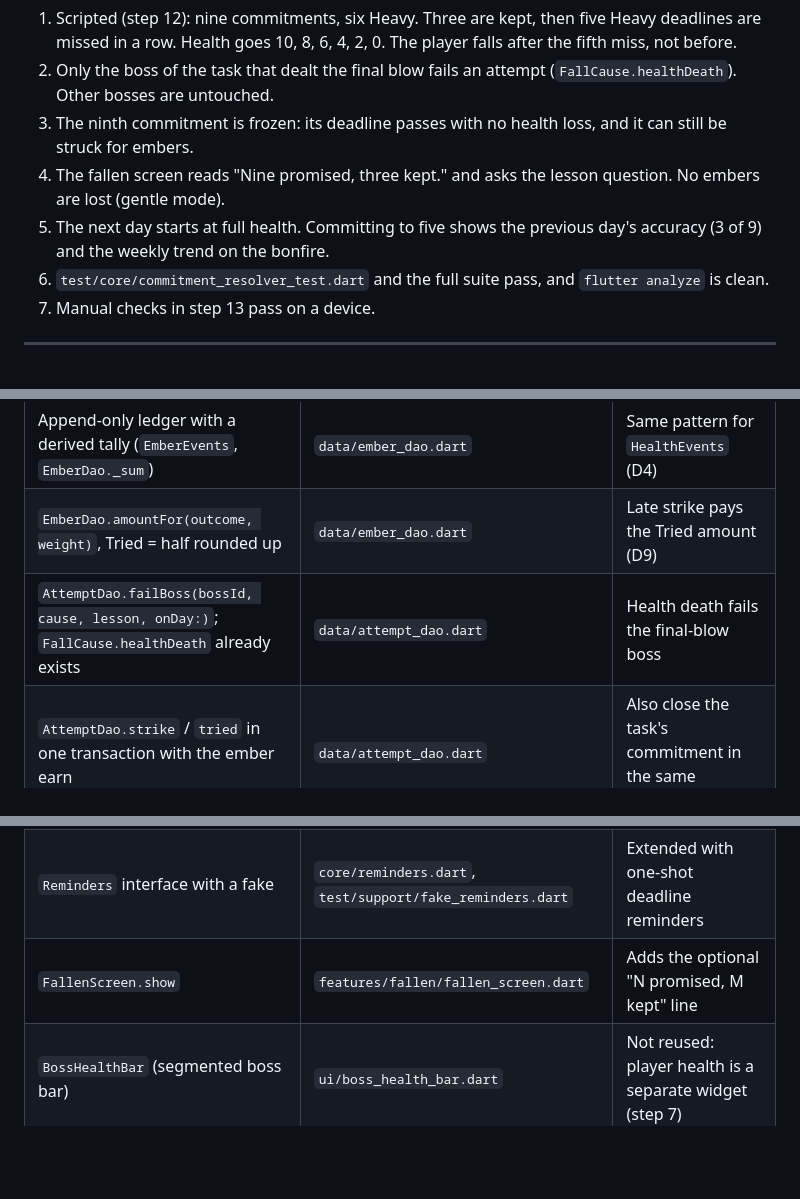
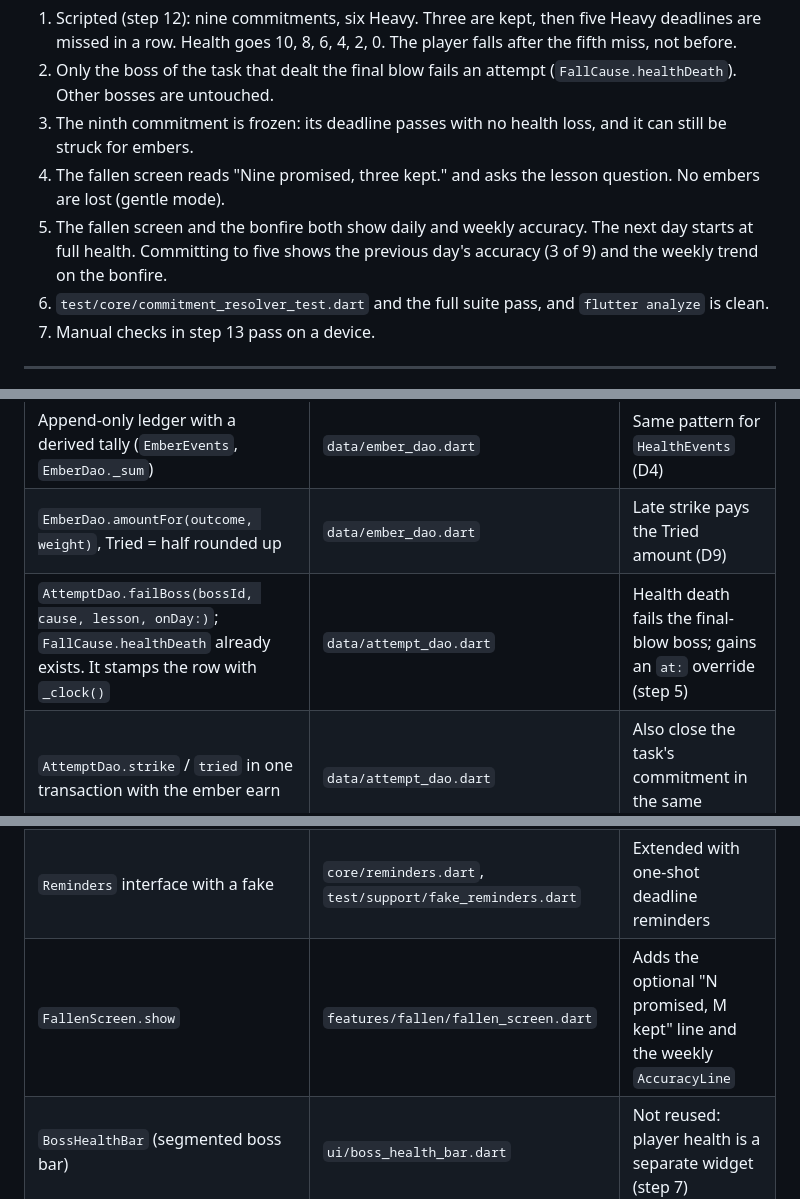
Before and after one commit to AiverReaver/soul-tasker, a Markdown page: STAGE4_PLAN.md, 3 parts joined by grey strips. Drawn GitHub-style; blank space fills up the shorter version.

```diff
--- a/STAGE4_PLAN.md
+++ b/STAGE4_PLAN.md
@@ -17,7 +17,7 @@ Prerequisite: the Stage 3 gate (several real days on a phone) is still open, and
 2. Only the boss of the task that dealt the final blow fails an attempt (`FallCause.healthDeath`). Other bosses are untouched.
 3. The ninth commitment is frozen: its deadline passes with no health loss, and it can still be struck for embers.
 4. The fallen screen reads "Nine promised, three kept." and asks the lesson question. No embers are lost (gentle mode).
-5. The next day starts at full health. Committing to five shows the previous day's accuracy (3 of 9) and the weekly trend on the bonfire.
+5. The fallen screen and the bonfire both show daily and weekly accuracy. The next day starts at full health. Committing to five shows the previous day's accuracy (3 of 9) and the weekly trend on the bonfire.
 6. `test/core/commitment_resolver_test.dart` and the full suite pass, and `flutter analyze` is clean.
 7. Manual checks in step 13 pass on a device.
 
@@ -29,13 +29,13 @@ Prerequisite: the Stage 3 gate (several real days on a phone) is still open, and
 |---|---|---|
 | Append-only ledger with a derived tally (`EmberEvents`, `EmberDao._sum`) | `data/ember_dao.dart` | Same pattern for `HealthEvents` (D4) |
 | `EmberDao.amountFor(outcome, weight)`, Tried = half rounded up | `data/ember_dao.dart` | Late strike pays the Tried amount (D9) |
-| `AttemptDao.failBoss(bossId, cause, lesson, onDay:)`; `FallCause.healthDeath` already exists | `data/attempt_dao.dart` | Health death fails the final-blow boss |
+| `AttemptDao.failBoss(bossId, cause, lesson, onDay:)`; `FallCause.healthDeath` already exists. It stamps the row with `_clock()` | `data/attempt_dao.dart` | Health death fails the final-blow boss; gains an `at:` override (step 5) |
 | `AttemptDao.strike` / `tried` in one transaction with the ember earn | `data/attempt_dao.dart` | Also close the task's commitment in the same transaction |
 | `DayDao.rest` (bank, +1 flask, picks), `pending` / `resolve` for missed days, `Settings.flasks` | `data/day_dao.dart` | Rest restores health; rise is a shorter rest; second extension spends a flask |
 | `dayOf(time, rolloverHour)`, `shiftDay` | `core/clock.dart`, `core/missed_days.dart` | Commitment day and deadline cap |
 | `DayResolver` wraps Home, runs on start and resume | `features/ritual/day_resolver.dart` | Also resolves deadlines; adds a running timer and the away summary |
 | `Reminders` interface with a fake | `core/reminders.dart`, `test/support/fake_reminders.dart` | Extended with one-shot deadline reminders |
-| `FallenScreen.show` | `features/fallen/fallen_screen.dart` | Adds the optional "N promised, M kept" line |
+| `FallenScreen.show` | `features/fallen/fallen_screen.dart` | Adds the optional "N promised, M kept" line and the weekly `AccuracyLine` |
 | `BossHealthBar` (segmented boss bar) | `ui/boss_health_bar.dart` | Not reused: player health is a separate widget (step 7) |
 | Schema v3 with step migrations and dumps in `test/drift/` | `data/database.dart` | Schema v4 (step 1) |
 
```
Also changed, not shown: other parts of STAGE4_PLAN.md (+16 -9 lines).
